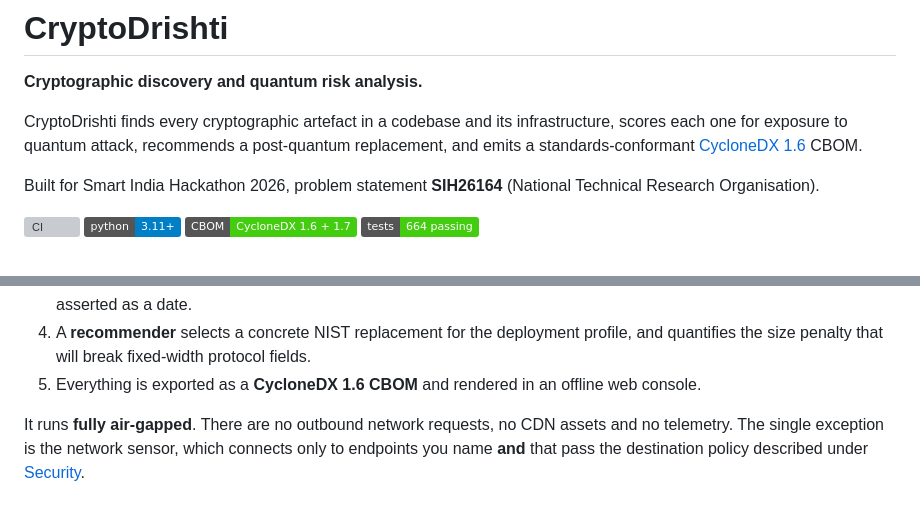
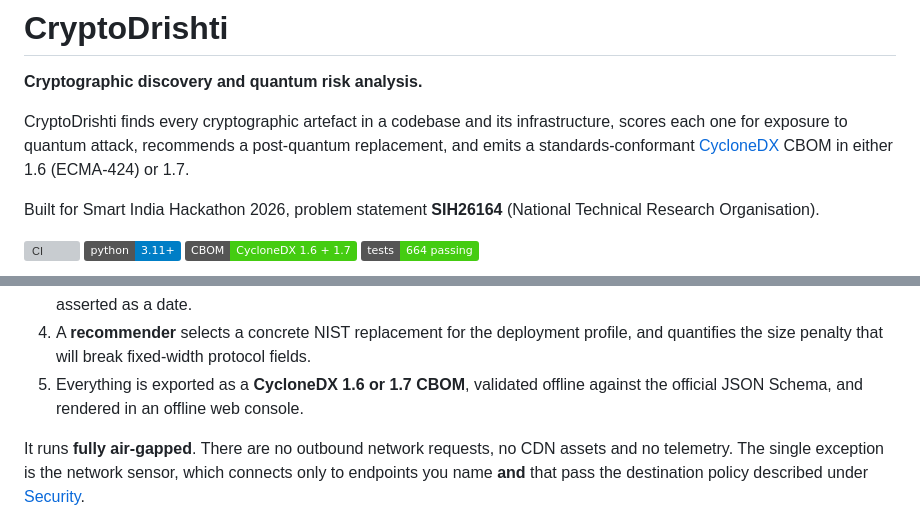
Before and after one commit to sgtsujith141-wq/cryptodrishti, a Markdown page: README.md, 2 parts joined by grey strips. Rendered like a GitHub page; badges without logos; grey boxes are pictures that could not be loaded.

Commit message:
Say both supported CBOM versions in the README opening
The badge advertises CycloneDX 1.6 + 1.7 and the exporter genuinely produces
both, each validated against its own official schema, but the opening sentence
and the feature list still named only 1.6.

Co-Authored-By: Claude Opus 5 <noreply@anthropic.com>

```diff
--- a/README.md
+++ b/README.md
@@ -5,7 +5,7 @@
 CryptoDrishti finds every cryptographic artefact in a codebase and its
 infrastructure, scores each one for exposure to quantum attack, recommends a
 post-quantum replacement, and emits a standards-conformant
-[CycloneDX 1.6](https://cyclonedx.org/) CBOM.
+[CycloneDX](https://cyclonedx.org/) CBOM in either 1.6 (ECMA-424) or 1.7.
 
 Built for Smart India Hackathon 2026, problem statement **SIH26164**
 (National Technical Research Organisation).
@@ -55,8 +55,9 @@ A single-operator tool that answers that question end to end:
 4. A **recommender** selects a concrete NIST replacement for the deployment
    profile, and quantifies the size penalty that will break fixed-width
    protocol fields.
-5. Everything is exported as a **CycloneDX 1.6 CBOM** and rendered in an
-   offline web console.
+5. Everything is exported as a **CycloneDX 1.6 or 1.7 CBOM**, validated
+   offline against the official JSON Schema, and rendered in an offline web
+   console.
 
 It runs **fully air-gapped**. There are no outbound network requests, no CDN
 assets and no telemetry. The single exception is the network sensor, which
```
